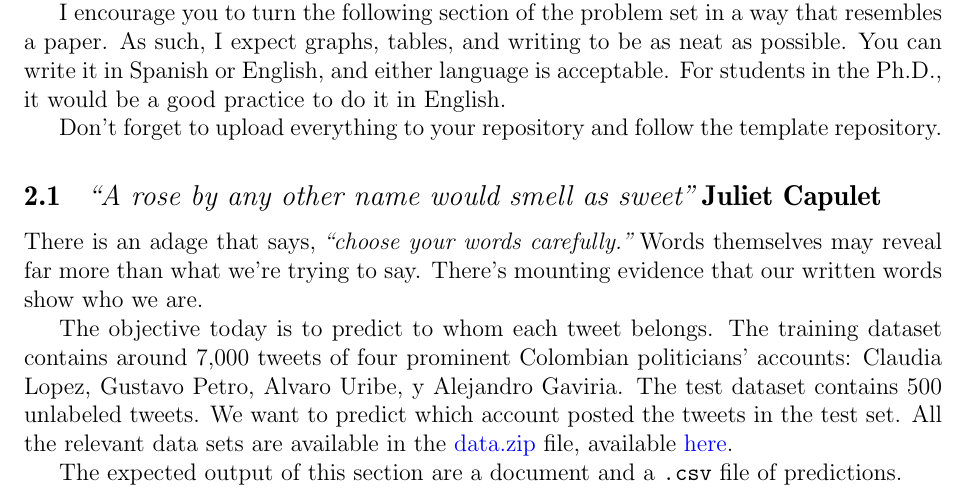
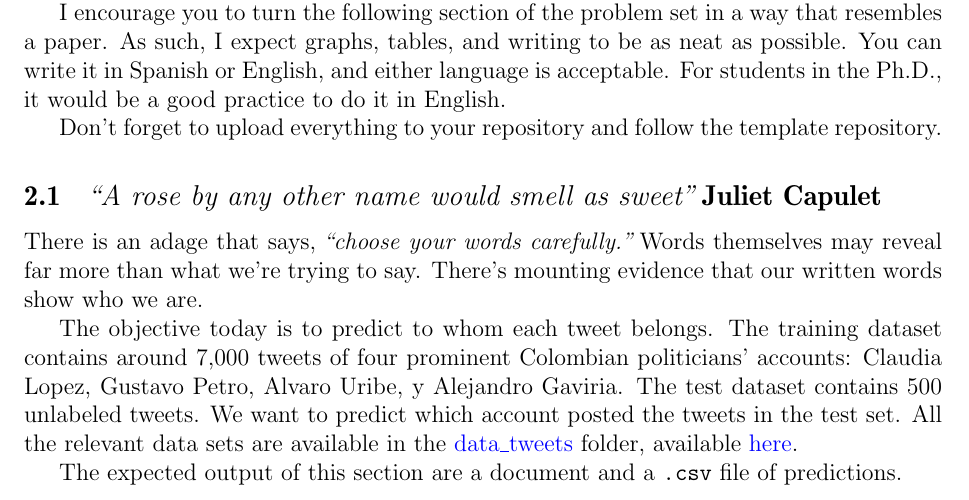
Before and after one commit to ECON-4676-UNIANDES-Fall-2021/Problem_Sets, a LaTeX problem sheet (Problem_Set_5/Problem_Set_5.tex): part of page 2 of 3, cut so that both start at the same text. Compiled offline with pdfLaTeX.

Commit message:
fix data links

```diff
--- a/Problem_Set_5/Problem_Set_5.tex
+++ b/Problem_Set_5/Problem_Set_5.tex
@@ -141,7 +141,7 @@ Don't forget to upload everything to your repository and follow the template rep
 
 There is an adage that says, {\it “choose your words carefully.”} Words themselves may reveal far more than what we’re trying to say. There’s mounting evidence that our written words show who we are.
 
-The objective today is to predict to whom each tweet belongs. The training dataset contains around 7,000 tweets of four prominent Colombian politicians' accounts: Claudia Lopez, Gustavo Petro, Alvaro Uribe, y Alejandro Gaviria. The test dataset contains 500 unlabeled tweets. We want to predict which account posted the tweets in the test set. All the relevant data sets are available in the \href{https://www.dropbox.com/s/gxmca5teygtxegi/data.zip?dl=0}{data.zip} file, available \href{https://www.dropbox.com/s/gxmca5teygtxegi/data.zip?dl=0}{here}.
+The objective today is to predict to whom each tweet belongs. The training dataset contains around 7,000 tweets of four prominent Colombian politicians' accounts: Claudia Lopez, Gustavo Petro, Alvaro Uribe, y Alejandro Gaviria. The test dataset contains 500 unlabeled tweets. We want to predict which account posted the tweets in the test set. All the relevant data sets are available in the \href{https://www.dropbox.com/s/gewpk6r1ii9u5h3/data_tweets.zip?dl=0}{data\_tweets} folder, available \href{https://www.dropbox.com/s/gewpk6r1ii9u5h3/data_tweets.zip?dl=0}{here}.
 
 
 The expected output of this section are a document and a \texttt{.csv} file of predictions.
```
Also changed, not shown: Problem_Set_4/Problem_Set_4.tex (+1 -1 lines), Problem_Set_4/Problem_Set_4.pdf, Problem_Set_5/Problem_Set_5.pdf, 1 other file.
